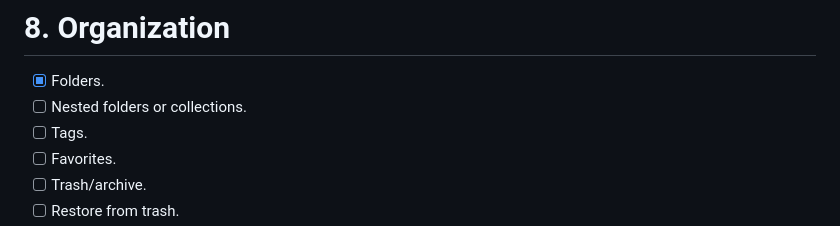
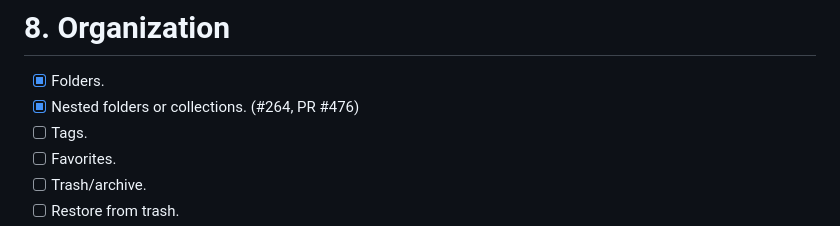
Before and after one commit to guberm/gvault, a Markdown page: docs/roboform-parity-checklist.md, the part around the change. GitHub-like rendering.

Commit message:
docs: mark nested folders complete

```diff
--- a/docs/roboform-parity-checklist.md
+++ b/docs/roboform-parity-checklist.md
@@ -365,7 +365,7 @@ Last updated: 2026-07-03
 # 8. Organization
 
 - [x] Folders.
-- [ ] Nested folders or collections.
+- [x] Nested folders or collections. (#264, PR #476)
 - [ ] Tags.
 - [ ] Favorites.
 - [ ] Trash/archive.
```
Also changed, not shown: docs/roboform-parity-issue-index.md (+1 -1 lines).
